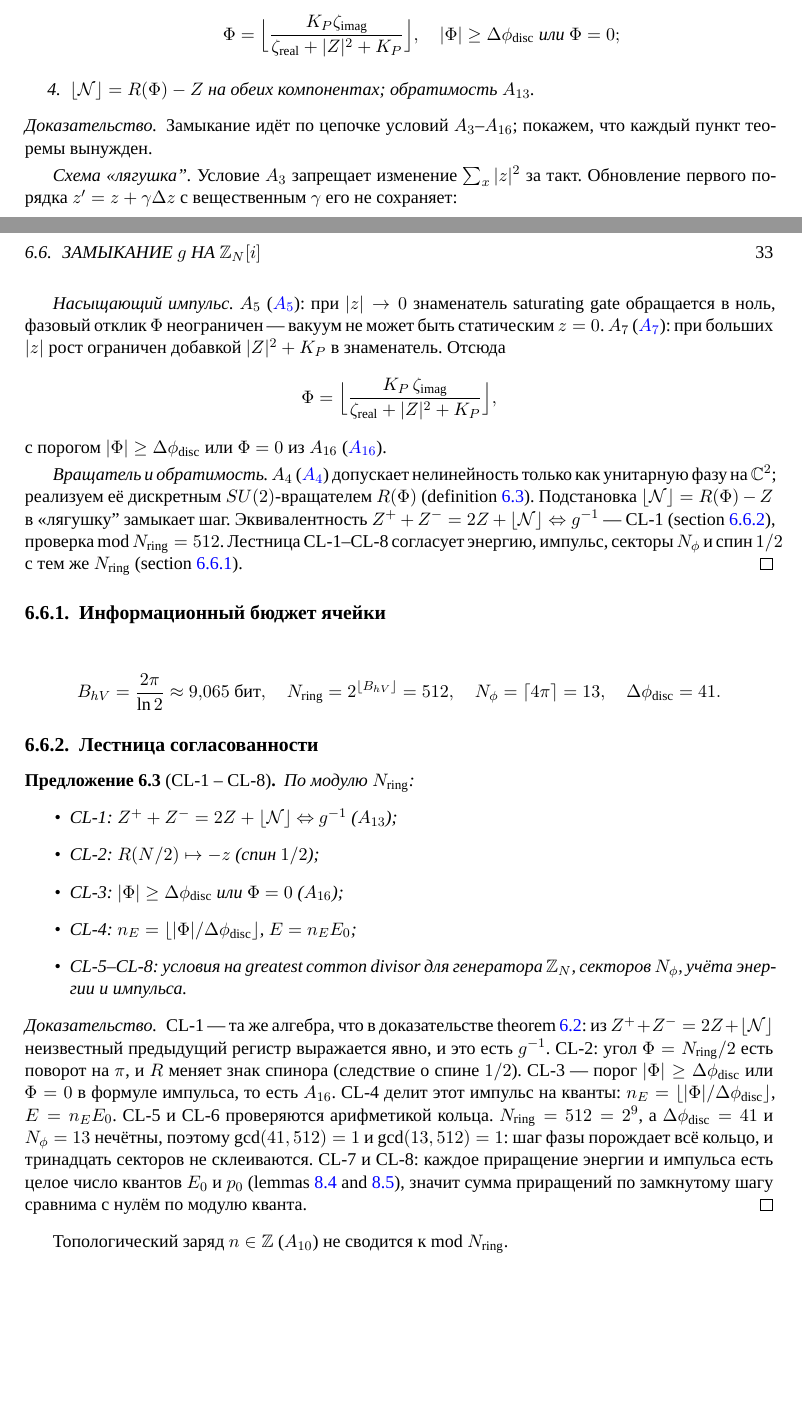
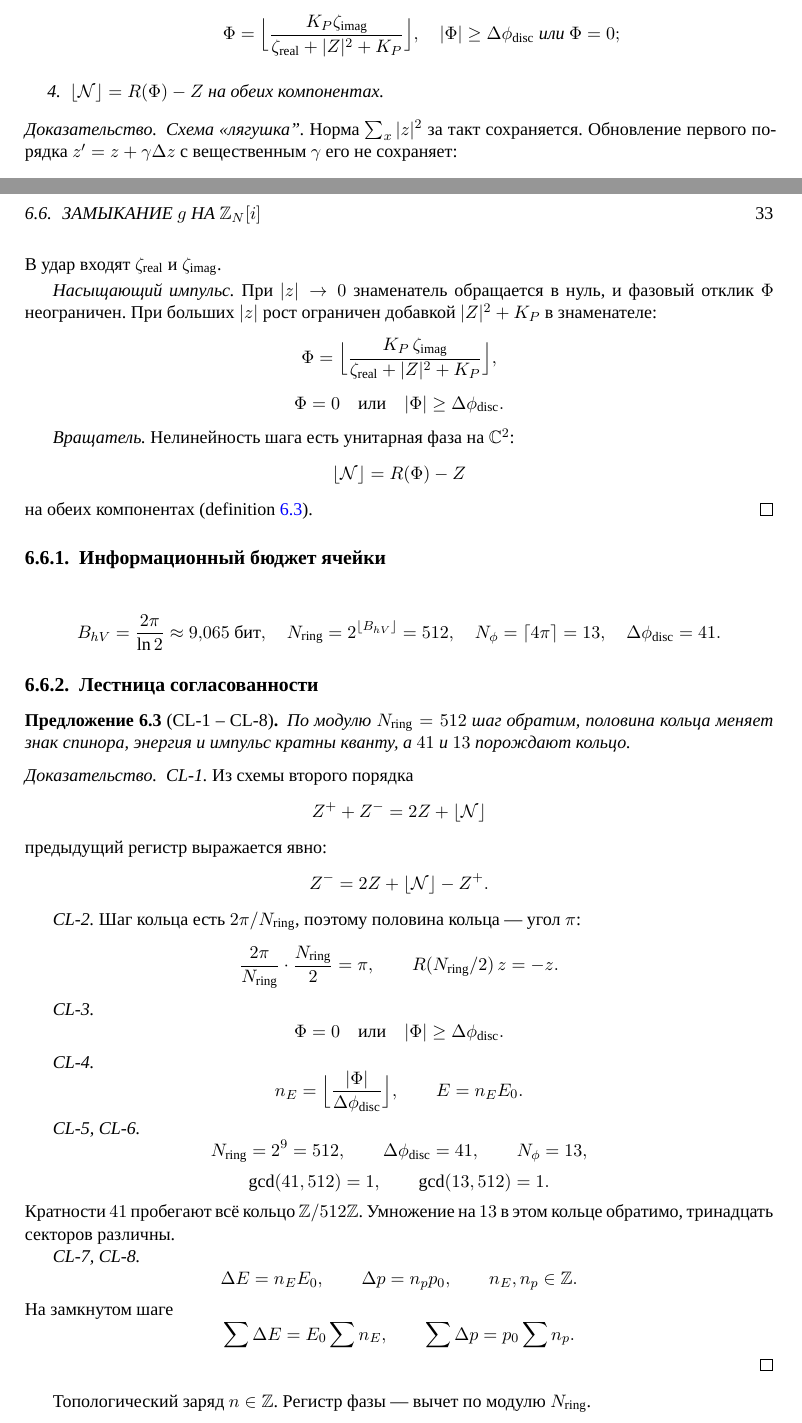
Before and after one commit to KarataevDmitry/mt-lattice-fluid, a LaTeX book (book/main.tex, which reads book/chapters/03-evolution.tex): two parts of pages 32 and 33 of 49, joined at a grey line, cut so that both start at the same text, the shorter picture padded with empty space. Compiled offline with XeLaTeX; a missing font is replaced by an installed copy or a similar font.

Commit message:
fix(book): лестница CL выкладками, без цепочки аксиом

```diff
--- a/book/chapters/03-evolution.tex
+++ b/book/chapters/03-evolution.tex
@@ -104,17 +104,13 @@ n=z^\dagger\sigma z/|z|^2
   \Phi=\Bigl\lfloor\frac{K_P\zeta_{\mathrm{imag}}}{\zeta_{\mathrm{real}}+|Z|^2+K_P}\Bigr\rfloor,\quad
   |\Phi|\ge\Delta\phi_{\mathrm{disc}}\ \text{или}\ \Phi=0;
 \]
-\item $\lfloor\mathcal{N}\rfloor=R(\Phi)-Z$ на обеих компонентах; обратимость~$A_{13}$.
+\item $\lfloor\mathcal{N}\rfloor=R(\Phi)-Z$ на обеих компонентах.
 \end{enumerate}
 \end{theorem}
 
 \begin{proof}
-Замыкание идёт по цепочке условий $A_3$--$A_{16}$; покажем, что каждый пункт теоремы
-вынужден.
-
-\smallskip
 \emph{Схема «лягушка''.}
-Условие~$A_3$ запрещает изменение $\sum_x|z|^2$ за такт.
+Норма $\sum_x|z|^2$ за такт сохраняется.
 Обновление первого порядка $z'=z+\gamma\Delta z$ с вещественным~$\gamma$ его не сохраняет:
 \[
   |z'|^2-|z|^2=2\gamma\,\Re(z^*\Delta z)+\gamma^2|\Delta z|^2,
@@ -142,24 +137,23 @@ $\zeta_{\mathrm{real}}$, $\zeta_{\mathrm{imag}}$ --- действительна
+В удар входят $\zeta_{\mathrm{real}}$ и $\zeta_{\mathrm{imag}}$.
 
 \smallskip
 \emph{Насыщающий импульс.}
-$A_5$ (\Axref{ax:A5}): при $|z|\to 0$ знаменатель saturating gate обращается в ноль,
-фазовый отклик $\Phi$ неограничен --- вакуум не может быть статическим $z=0$.
-$A_7$ (\Axref{ax:A7}): при больших $|z|$ рост ограничен добавкой $|Z|^2+K_P$ в знаменатель.
-Отсюда
+При $|z|\to 0$ знаменатель обращается в нуль, и фазовый отклик $\Phi$ неограничен.
+При больших $|z|$ рост ограничен добавкой $|Z|^2+K_P$ в знаменателе:
 \[
   \Phi=\Bigl\lfloor\frac{K_P\,\zeta_{\mathrm{imag}}}{\zeta_{\mathrm{real}}+|Z|^2+K_P}\Bigr\rfloor,
 \]
-с порогом $|\Phi|\ge\Delta\phi_{\mathrm{disc}}$ или $\Phi=0$ из~$A_{16}$ (\Axref{ax:A16}).
+\[
+  \Phi=0\quad\text{или}\quad |\Phi|\ge\Delta\phi_{\mathrm{disc}}.
+\]
 
 \smallskip
-\emph{Вращатель и обратимость.}
-$A_4$ (\Axref{ax:A4}) допускает нелинейность только как унитарную фазу на~$\mathbb{C}^2$;
-реализуем её дискретным $SU(2)$-вращателем $R(\Phi)$ (\cref{def:rotation-gate}).
-Подстановка $\lfloor\mathcal{N}\rfloor=R(\Phi)-Z$ в «лягушку'' замыкает шаг.
-Эквивалентность $Z^++Z^-=2Z+\lfloor\mathcal{N}\rfloor\Leftrightarrow g^{-1}$
---- CL-1 (\cref{sec:congruence}), проверка mod~$N_{\mathrm{ring}}=512$.
-Лестница CL-1--CL-8 согласует энергию, импульс, секторы~$N_\phi$ и спин~$1/2$
-с тем же $N_{\mathrm{ring}}$ (\cref{sec:bit-budget}).
+\emph{Вращатель.}
+Нелинейность шага есть унитарная фаза на~$\mathbb{C}^2$:
+\[
+  \lfloor\mathcal{N}\rfloor=R(\Phi)-Z
+\]
+на обеих компонентах (\cref{def:rotation-gate}).
 \end{proof}
 
 \subsection{Информационный бюджет ячейки}
@@ -176,30 +170,70 @@ $A_4$ (\Axref{ax:A4}) допускает нелинейность только
 \label{sec:congruence}
 
 \begin{proposition}[CL-1 -- CL-8]
-По модулю~$N_{\mathrm{ring}}$:
-\begin{itemize}
-\item CL-1: $Z^++Z^-=2Z+\lfloor\mathcal{N}\rfloor$ $\Leftrightarrow$ $g^{-1}$ ($A_{13}$);
-\item CL-2: $R(N/2)\mapsto -z$ (спин~$1/2$);
-\item CL-3: $|\Phi|\ge\Delta\phi_{\mathrm{disc}}$ или $\Phi=0$ ($A_{16}$);
-\item CL-4: $n_E=\lfloor|\Phi|/\Delta\phi_{\mathrm{disc}}\rfloor$, $E=n_E E_0$;
-\item CL-5--CL-8: условия на greatest common divisor для генератора~$\mathbb{Z}_N$,
-  секторов~$N_\phi$, учёта энергии и импульса.
-\end{itemize}
+По модулю $N_{\mathrm{ring}}=512$ шаг обратим, половина кольца меняет знак спинора, энергия и импульс кратны кванту, а $41$ и $13$ порождают кольцо.
 \end{proposition}
 
 \begin{proof}
-CL-1 --- та же алгебра, что в доказательстве \cref{thm:g-law}:
-из $Z^++Z^-=2Z+\lfloor\mathcal{N}\rfloor$ неизвестный предыдущий регистр выражается явно,
-и это есть $g^{-1}$.
-CL-2: угол $\Phi=N_{\mathrm{ring}}/2$ есть поворот на~$\pi$, и $R$ меняет знак спинора (следствие о спине~$1/2$).
-CL-3 --- порог $|\Phi|\ge\Delta\phi_{\mathrm{disc}}$ или $\Phi=0$ в формуле импульса, то есть~$A_{16}$.
-CL-4 делит этот импульс на кванты: $n_E=\lfloor|\Phi|/\Delta\phi_{\mathrm{disc}}\rfloor$, $E=n_E E_0$.
-CL-5 и CL-6 проверяются арифметикой кольца.
-$N_{\mathrm{ring}}=512=2^9$, а $\Delta\phi_{\mathrm{disc}}=41$ и $N_\phi=13$ нечётны, поэтому
-$\gcd(41,512)=1$ и $\gcd(13,512)=1$:
-шаг фазы порождает всё кольцо, и тринадцать секторов не склеиваются.
-CL-7 и CL-8: каждое приращение энергии и импульса есть целое число квантов $E_0$ и $p_0$
-(\cref{lem:51d,lem:51e}), значит сумма приращений по замкнутому шагу сравнима с нулём по модулю кванта.
+\emph{CL-1.}
+Из схемы второго порядка
+\[
+  Z^++Z^-=2Z+\lfloor\mathcal{N}\rfloor
+\]
+предыдущий регистр выражается явно:
+\[
+  Z^-=2Z+\lfloor\mathcal{N}\rfloor-Z^+.
+\]
+
+\emph{CL-2.}
+Шаг кольца есть $2\pi/N_{\mathrm{ring}}$, поэтому половина кольца --- угол $\pi$:
+\[
+  \frac{2\pi}{N_{\mathrm{ring}}}\cdot\frac{N_{\mathrm{ring}}}{2}=\pi,
+  \qquad
+  R(N_{\mathrm{ring}}/2)\,z=-z.
+\]
+
+\emph{CL-3.}
+\[
+  \Phi=0\quad\text{или}\quad |\Phi|\ge\Delta\phi_{\mathrm{disc}}.
+\]
+
+\emph{CL-4.}
+\[
+  n_E=\Bigl\lfloor\frac{|\Phi|}{\Delta\phi_{\mathrm{disc}}}\Bigr\rfloor,
+  \qquad
+  E=n_E E_0.
+\]
+
+\emph{CL-5, CL-6.}
+\[
+  N_{\mathrm{ring}}=2^9=512,
+  \qquad
+  \Delta\phi_{\mathrm{disc}}=41,
+  \qquad
+  N_\phi=13,
+\]
+\[
+  \gcd(41,512)=1,
+  \qquad
+  \gcd(13,512)=1.
+\]
+Кратности $41$ пробегают всё кольцо $\mathbb{Z}/512\mathbb{Z}$.
+Умножение на $13$ в этом кольце обратимо, тринадцать секторов различны.
+
+\emph{CL-7, CL-8.}
+\[
+  \Delta E=n_E E_0,
+  \qquad
+  \Delta p=n_p p_0,
+  \qquad
+  n_E,n_p\in\mathbb{Z}.
+\]
+На замкнутом шаге
+\[
+  \sum\Delta E=E_0\sum n_E,
+  \qquad
+  \sum\Delta p=p_0\sum n_p.
+\]
 \end{proof}
 
-Топологический заряд $n\in\mathbb{Z}$ ($A_{10}$) не сводится к mod~$N_{\mathrm{ring}}$.
+Топологический заряд $n\in\mathbb{Z}$. Регистр фазы --- вычет по модулю~$N_{\mathrm{ring}}$.
```
Also changed, not shown: book/pdf/main-latest.pdf, book/chapters/03-evolution.tex (11 more changed lines).
